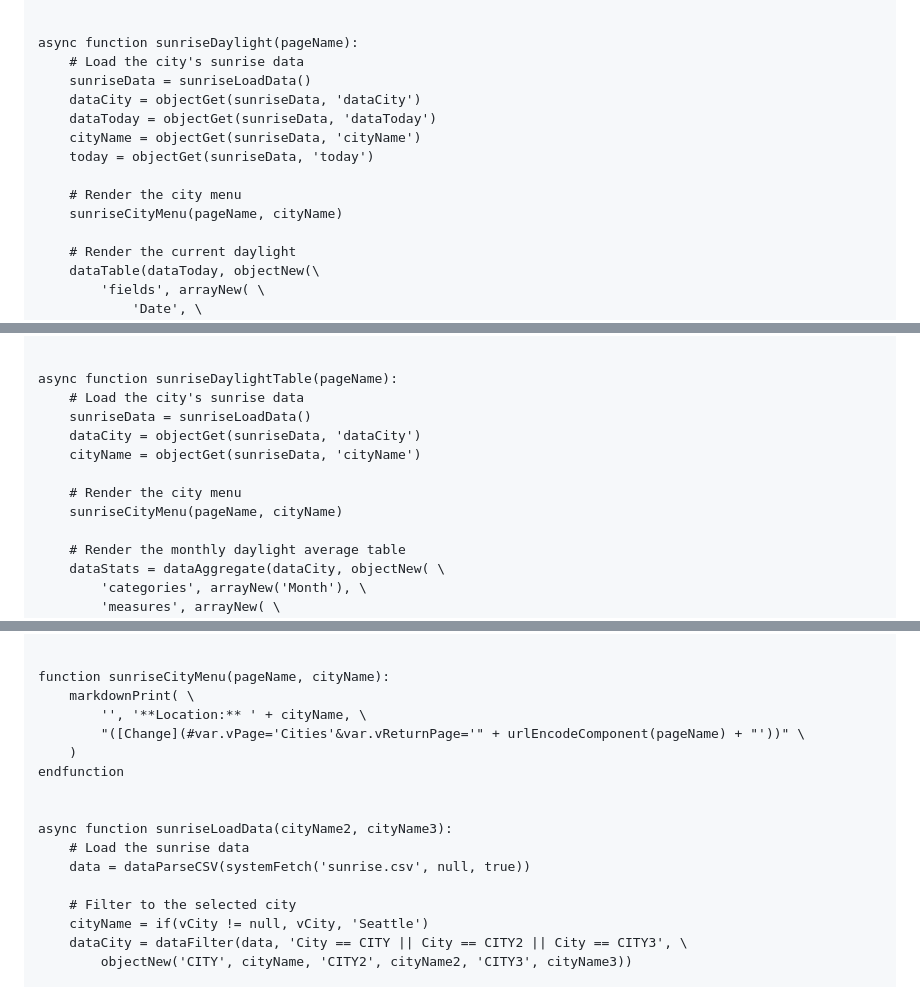
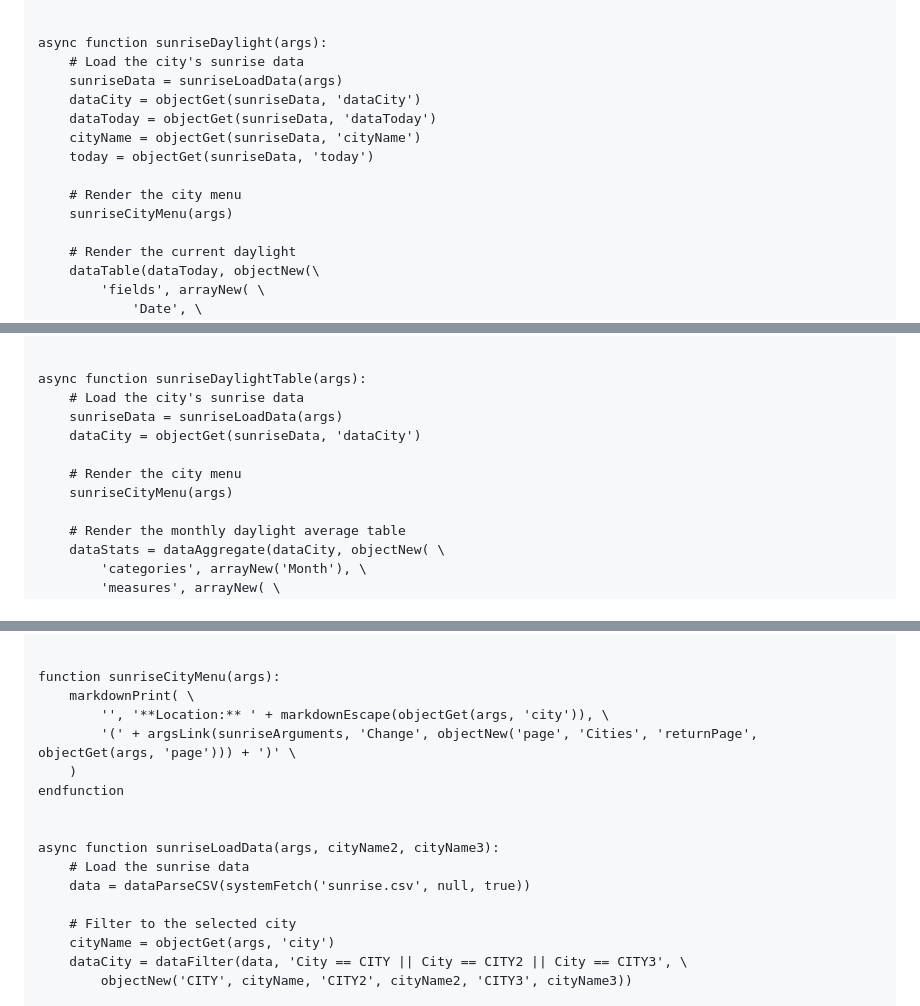
Before and after one commit to craigahobbs/sunrise, a Markdown page: sunrise.md, 3 parts joined by grey strips. Rendered like a GitHub page.

```diff
--- a/sunrise.md
+++ b/sunrise.md
@@ -156,16 +173,16 @@ async function sunriseSunrise(pageName):
 endfunction
 
 
-async function sunriseDaylight(pageName):
+async function sunriseDaylight(args):
     # Load the city's sunrise data
-    sunriseData = sunriseLoadData()
+    sunriseData = sunriseLoadData(args)
     dataCity = objectGet(sunriseData, 'dataCity')
     dataToday = objectGet(sunriseData, 'dataToday')
     cityName = objectGet(sunriseData, 'cityName')
     today = objectGet(sunriseData, 'today')
 
     # Render the city menu
-    sunriseCityMenu(pageName, cityName)
+    sunriseCityMenu(args)
 
     # Render the current daylight
     dataTable(dataToday, objectNew(\
@@ -250,14 +267,13 @@ async function sunriseDaylight(pageName):
 endfunction
 
 
-async function sunriseDaylightTable(pageName):
+async function sunriseDaylightTable(args):
     # Load the city's sunrise data
-    sunriseData = sunriseLoadData()
+    sunriseData = sunriseLoadData(args)
     dataCity = objectGet(sunriseData, 'dataCity')
-    cityName = objectGet(sunriseData, 'cityName')
 
     # Render the city menu
-    sunriseCityMenu(pageName, cityName)
+    sunriseCityMenu(args)
 
     # Render the monthly daylight average table
     dataStats = dataAggregate(dataCity, objectNew( \
@@ -440,20 +456,20 @@ async function sunriseQuestions(pageName):
 endfunction
 
 
-function sunriseCityMenu(pageName, cityName):
+function sunriseCityMenu(args):
     markdownPrint( \
-        '', '**Location:** ' + cityName, \
-        "([Change](#var.vPage='Cities'&var.vReturnPage='" + urlEncodeComponent(pageName) + "'))" \
+        '', '**Location:** ' + markdownEscape(objectGet(args, 'city')), \
+        '(' + argsLink(sunriseArguments, 'Change', objectNew('page', 'Cities', 'returnPage', objectGet(args, 'page'))) + ')' \
     )
 endfunction
 
 
-async function sunriseLoadData(cityName2, cityName3):
+async function sunriseLoadData(args, cityName2, cityName3):
     # Load the sunrise data
     data = dataParseCSV(systemFetch('sunrise.csv', null, true))
 
     # Filter to the selected city
-    cityName = if(vCity != null, vCity, 'Seattle')
+    cityName = objectGet(args, 'city')
     dataCity = dataFilter(data, 'City == CITY || City == CITY2 || City == CITY3', \
         objectNew('CITY', cityName, 'CITY2', cityName2, 'CITY3', cityName3))
 
```
Also changed, not shown: other parts of sunrise.md (+37 -20 lines).
